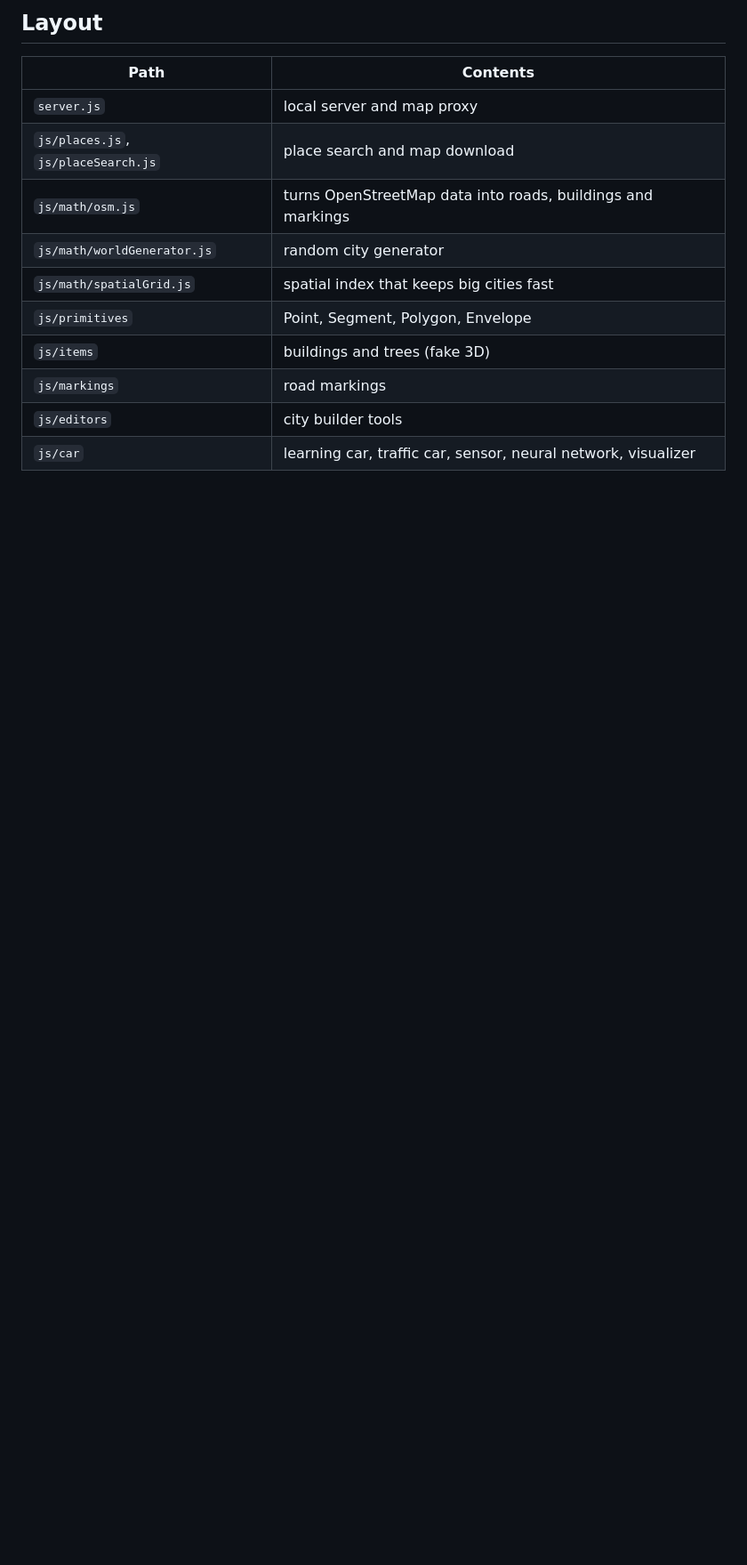
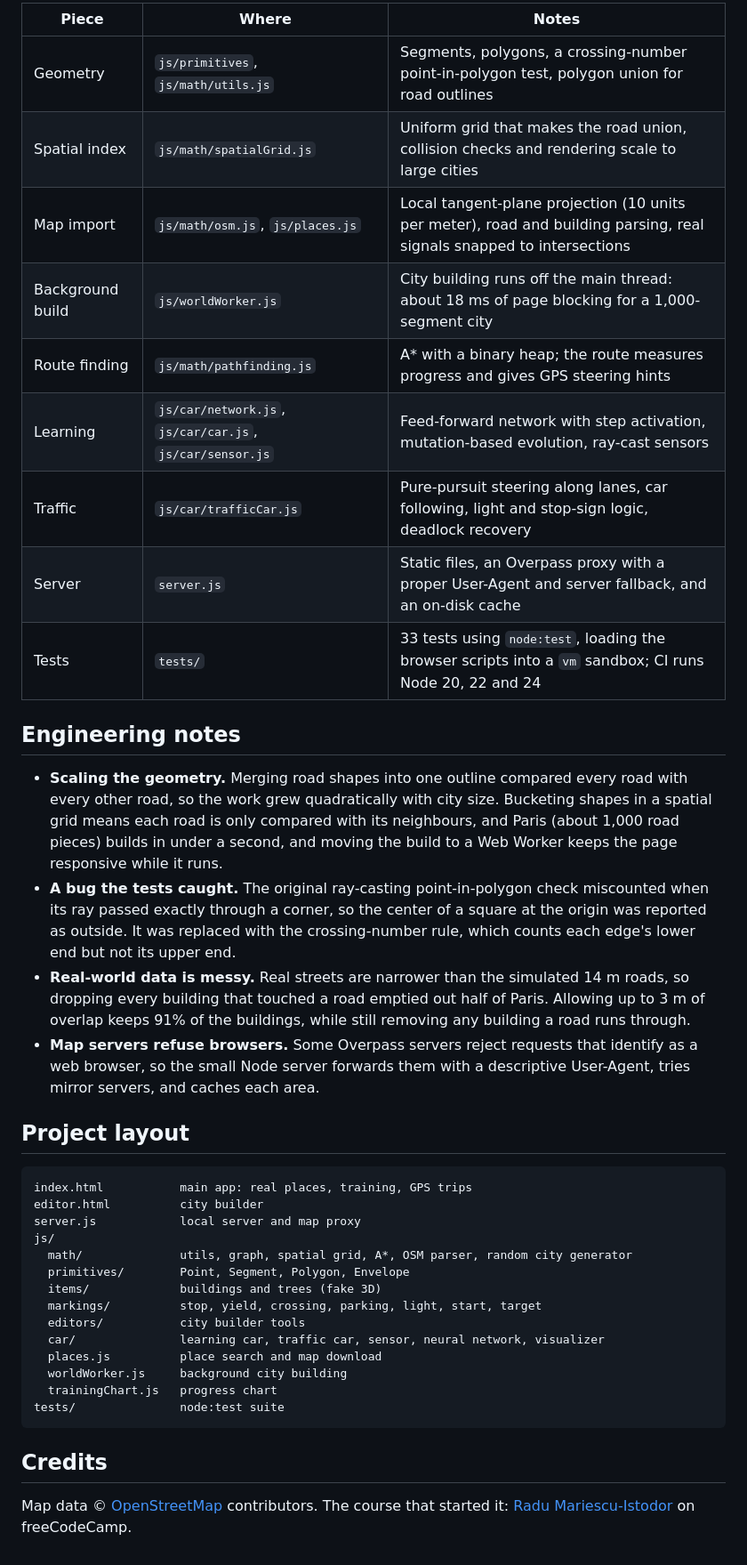
Before and after one commit to coltonmartinn/self-driving-car, a Markdown page: README.md, the part around one of its changes. Shown at 89% size. Drawn GitHub-style; blank space fills up the shorter version.

````diff
--- a/README.md
+++ b/README.md
@@ -23,15 +52,42 @@ The small server is needed because some OpenStreetMap servers refuse map request
 
-## Layout
+| Piece | Where | Notes |
+| --- | --- | --- |
+| Geometry | `js/primitives`, `js/math/utils.js` | Segments, polygons, a crossing-number point-in-polygon test, polygon union for road outlines |
+| Spatial index | `js/math/spatialGrid.js` | Uniform grid that makes the road union, collision checks and rendering scale to large cities |
+| Map import | `js/math/osm.js`, `js/places.js` | Local tangent-plane projection (10 units per meter), road and building parsing, real signals snapped to intersections |
+| Background build | `js/worldWorker.js` | City building runs off the main thread: about 18 ms of page blocking for a 1,000-segment city |
+| Route finding | `js/math/pathfinding.js` | A* with a binary heap; the route measures progress and gives GPS steering hints |
+| Learning | `js/car/network.js`, `js/car/car.js`, `js/car/sensor.js` | Feed-forward network with step activation, mutation-based evolution, ray-cast sensors |
+| Traffic | `js/car/trafficCar.js` | Pure-pursuit steering along lanes, car following, light and stop-sign logic, deadlock recovery |
+| Server | `server.js` | Static files, an Overpass proxy with a proper User-Agent and server fallback, and an on-disk cache |
+| Tests | `tests/` | 33 tests using `node:test`, loading the browser scripts into a `vm` sandbox; CI runs Node 20, 22 and 24 |
 
-| Path | Contents |
-| --- | --- |
-| `server.js` | local server and map proxy |
-| `js/places.js`, `js/placeSearch.js` | place search and map download |
-| `js/math/osm.js` | turns OpenStreetMap data into roads, buildings and markings |
-| `js/math/worldGenerator.js` | random city generator |
-| `js/math/spatialGrid.js` | spatial index that keeps big cities fast |
-| `js/primitives` | Point, Segment, Polygon, Envelope |
-| `js/items` | buildings and trees (fake 3D) |
-| `js/markings` | road markings |
-| `js/editors` | city builder tools |
-| `js/car` | learning car, traffic car, sensor, neural network, visualizer |
+## Engineering notes
+
+- **Scaling the geometry.** Merging road shapes into one outline compared every road with every other road, so the work grew quadratically with city size. Bucketing shapes in a spatial grid means each road is only compared with its neighbours, and Paris (about 1,000 road pieces) builds in under a second, and moving the build to a Web Worker keeps the page responsive while it runs.
+- **A bug the tests caught.** The original ray-casting point-in-polygon check miscounted when its ray passed exactly through a corner, so the center of a square at the origin was reported as outside. It was replaced with the crossing-number rule, which counts each edge's lower end but not its upper end.
+- **Real-world data is messy.** Real streets are narrower than the simulated 14 m roads, so dropping every building that touched a road emptied out half of Paris. Allowing up to 3 m of overlap keeps 91% of the buildings, while still removing any building a road runs through.
+- **Map servers refuse browsers.** Some Overpass servers reject requests that identify as a web browser, so the small Node server forwards them with a descriptive User-Agent, tries mirror servers, and caches each area.
+
+## Project layout
+
+```
+index.html           main app: real places, training, GPS trips
+editor.html          city builder
+server.js            local server and map proxy
+js/
+  math/              utils, graph, spatial grid, A*, OSM parser, random city generator
+  primitives/        Point, Segment, Polygon, Envelope
+  items/             buildings and trees (fake 3D)
+  markings/          stop, yield, crossing, parking, light, start, target
+  editors/           city builder tools
+  car/               learning car, traffic car, sensor, neural network, visualizer
+  places.js          place search and map download
+  worldWorker.js     background city building
+  trainingChart.js   progress chart
+tests/               node:test suite
+```
+
+## Credits
+
+Map data © [OpenStreetMap](https://www.openstreetmap.org/copyright) contributors. The course that started it: [Radu Mariescu-Istodor](https://www.youtube.com/@Radu) on freeCodeCamp.
````
Also changed, not shown: other parts of README.md (+39 -10 lines), docs/screenshots/city-builder.png (added), docs/screenshots/paris.png (added), docs/screenshots/times-square-trip.png (added), 2 other files.
